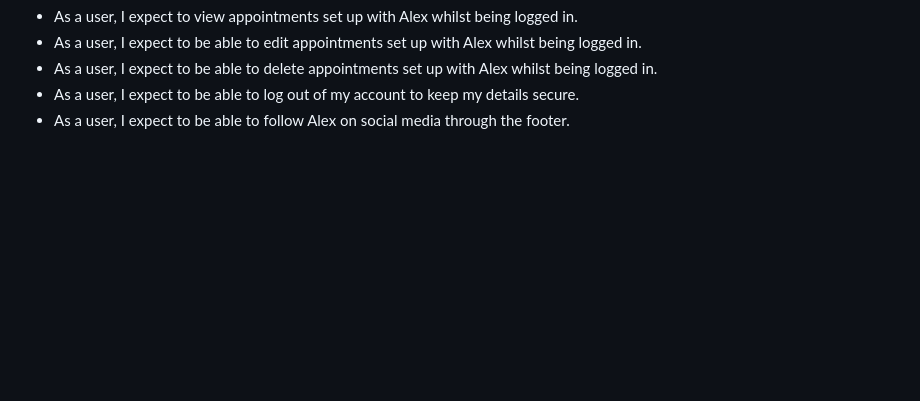
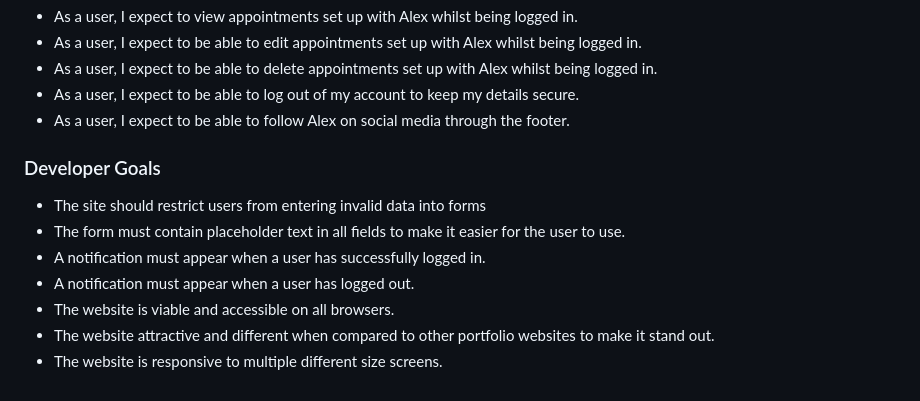
Before and after one commit to AlexAntony3/AlexDevPath, a Markdown page: README.md, the part around the change. Rendered like a GitHub page; blank space fills up the shorter version.

Commit message:
feat: add developer goals title and content to readme

```diff
--- a/README.md
+++ b/README.md
@@ -39,3 +39,13 @@ Another agile principle used was the MoSCoW method. The MoSCoW prioritisation me
 - As a user, I expect to be able to delete appointments set up with Alex whilst being logged in.
 - As a user, I expect to be able to log out of my account to keep my details secure.
 - As a user, I expect to be able to follow Alex on social media through the footer.
+
+### Developer Goals
+
+- The site should restrict users from entering invalid data into forms
+- The form must contain placeholder text in all fields to make it easier for the user to use.
+- A notification must appear when a user has successfully logged in.
+- A notification must appear when a user has logged out.
+- The website is viable and accessible on all browsers.
+- The website attractive and different when compared to other portfolio websites to make it stand out.
+- The website is responsive to multiple different size screens.
```
